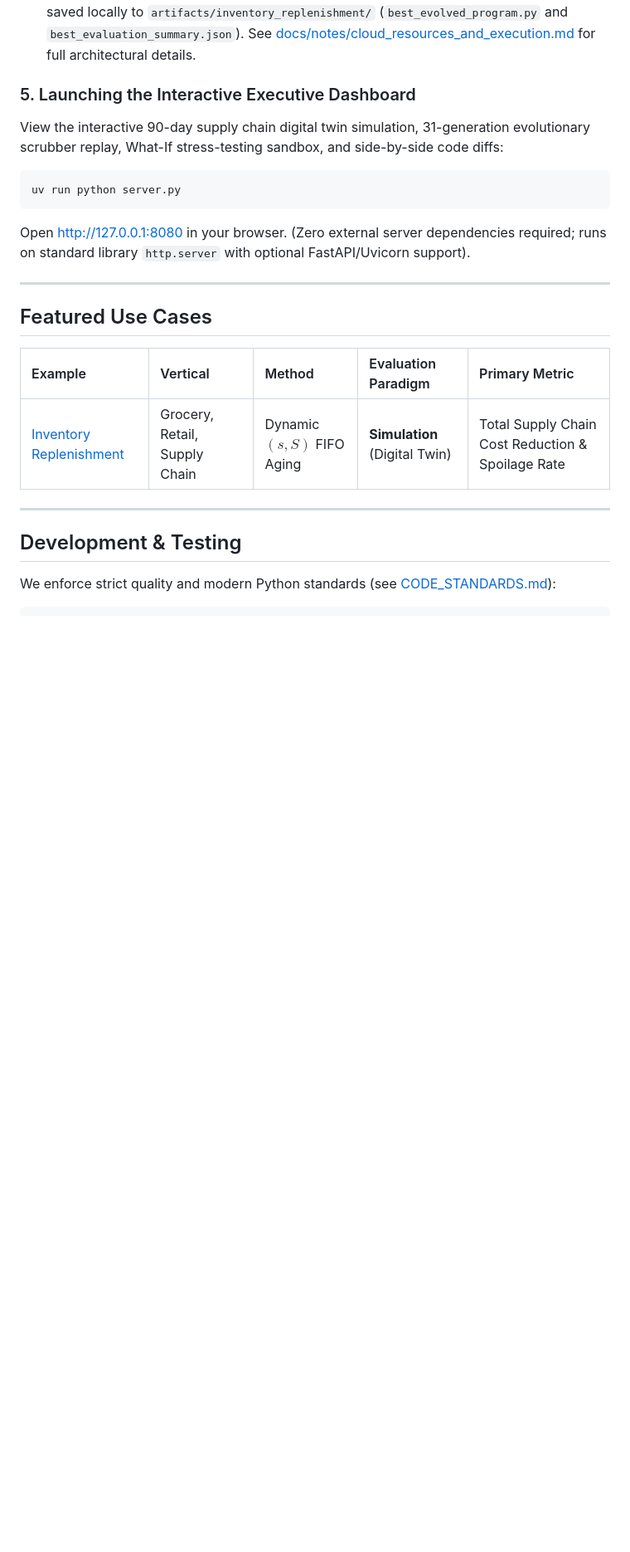
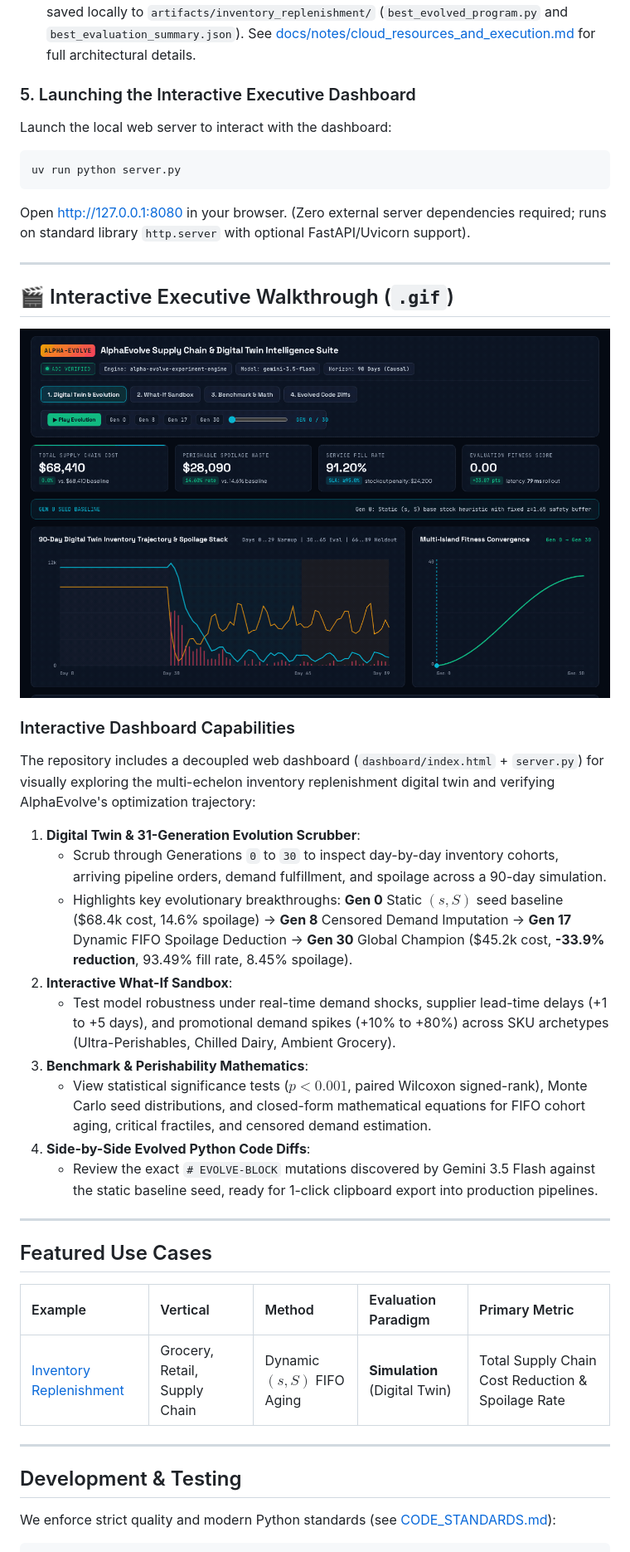
Before and after one commit to tottenjordan/alpha-primer, a Markdown page: README.md, the part around the change. Shown at 83% size. Rendered like a GitHub page; pictures changed too: dashboard/assets/inventory_replenishment_dashboard.gif (added); blank space fills up the shorter version.

Commit message:
docs: add interactive dashboard demo gif and explanation to README (#8)

````diff
--- a/README.md
+++ b/README.md
@@ -88,14 +88,36 @@ See [docs/notes/cloud_resources_and_execution.md](docs/notes/cloud_resources_and
 
 ### 5. Launching the Interactive Executive Dashboard
 
-View the interactive 90-day supply chain digital twin simulation, 31-generation evolutionary scrubber replay, What-If stress-testing sandbox, and side-by-side code diffs:
+Launch the local web server to interact with the dashboard:
 
 ```bash
 uv run python server.py
 ```
+
 Open [http://127.0.0.1:8080](http://127.0.0.1:8080) in your browser. (Zero external server dependencies required; runs on standard library `http.server` with optional FastAPI/Uvicorn support).
 
 ---
+
+## 🎬 Interactive Executive Walkthrough (`.gif`)
+
+![AlphaEvolve Supply Chain & Digital Twin Intelligence Suite](dashboard/assets/inventory_replenishment_dashboard.gif)
+
+### Interactive Dashboard Capabilities
+
+The repository includes a decoupled web dashboard (`dashboard/index.html` + `server.py`) for visually exploring the multi-echelon inventory replenishment digital twin and verifying AlphaEvolve's optimization trajectory:
+
+1. **Digital Twin & 31-Generation Evolution Scrubber**:
+   - Scrub through Generations `0` to `30` to inspect day-by-day inventory cohorts, arriving pipeline orders, demand fulfillment, and spoilage across a 90-day simulation.
+   - Highlights key evolutionary breakthroughs: **Gen 0** Static $(s, S)$ seed baseline ($68.4k cost, 14.6% spoilage) &rarr; **Gen 8** Censored Demand Imputation &rarr; **Gen 17** Dynamic FIFO Spoilage Deduction &rarr; **Gen 30** Global Champion ($45.2k cost, **-33.9% reduction**, 93.49% fill rate, 8.45% spoilage).
+2. **Interactive What-If Sandbox**:
+   - Test model robustness under real-time demand shocks, supplier lead-time delays (+1 to +5 days), and promotional demand spikes (+10% to +80%) across SKU archetypes (Ultra-Perishables, Chilled Dairy, Ambient Grocery).
+3. **Benchmark & Perishability Mathematics**:
+   - View statistical significance tests ($p < 0.001$, paired Wilcoxon signed-rank), Monte Carlo seed distributions, and closed-form mathematical equations for FIFO cohort aging, critical fractiles, and censored demand estimation.
+4. **Side-by-Side Evolved Python Code Diffs**:
+   - Review the exact `# EVOLVE-BLOCK` mutations discovered by Gemini 3.5 Flash against the static baseline seed, ready for 1-click clipboard export into production pipelines.
+
+---
+
 
 
 ## Featured Use Cases
````
Also changed, not shown: 1 other file.
